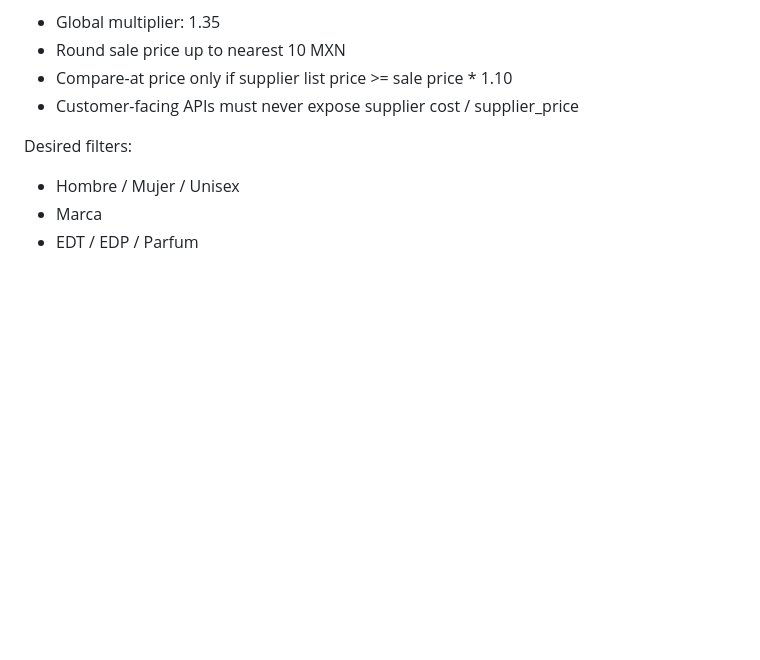
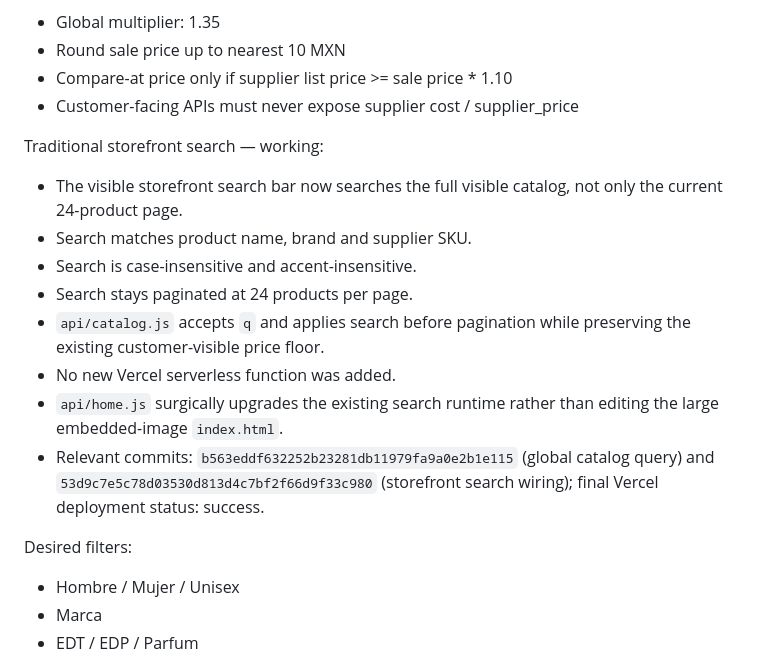
Before and after one commit to robertometaprom/ufra-sync-poc, a Markdown page: SHAXXIA_MASTER.md, the part around the change. GitHub-like rendering; blank space fills up the shorter version.

Commit message:
Document global storefront search

```diff
--- a/SHAXXIA_MASTER.md
+++ b/SHAXXIA_MASTER.md
@@ -118,6 +118,16 @@ Pricing:
 - Round sale price up to nearest 10 MXN
 - Compare-at price only if supplier list price >= sale price * 1.10
 - Customer-facing APIs must never expose supplier cost / supplier_price
+
+Traditional storefront search — working:
+- The visible storefront search bar now searches the full visible catalog, not only the current 24-product page.
+- Search matches product name, brand and supplier SKU.
+- Search is case-insensitive and accent-insensitive.
+- Search stays paginated at 24 products per page.
+- `api/catalog.js` accepts `q` and applies search before pagination while preserving the existing customer-visible price floor.
+- No new Vercel serverless function was added.
+- `api/home.js` surgically upgrades the existing search runtime rather than editing the large embedded-image `index.html`.
+- Relevant commits: `b563eddf632252b23281db11979fa9a0e2b1e115` (global catalog query) and `53d9c7e5c78d03530d813d4c7bf2f66d9f33c980` (storefront search wiring); final Vercel deployment status: success.
 
 Desired filters:
 - Hombre / Mujer / Unisex
```
